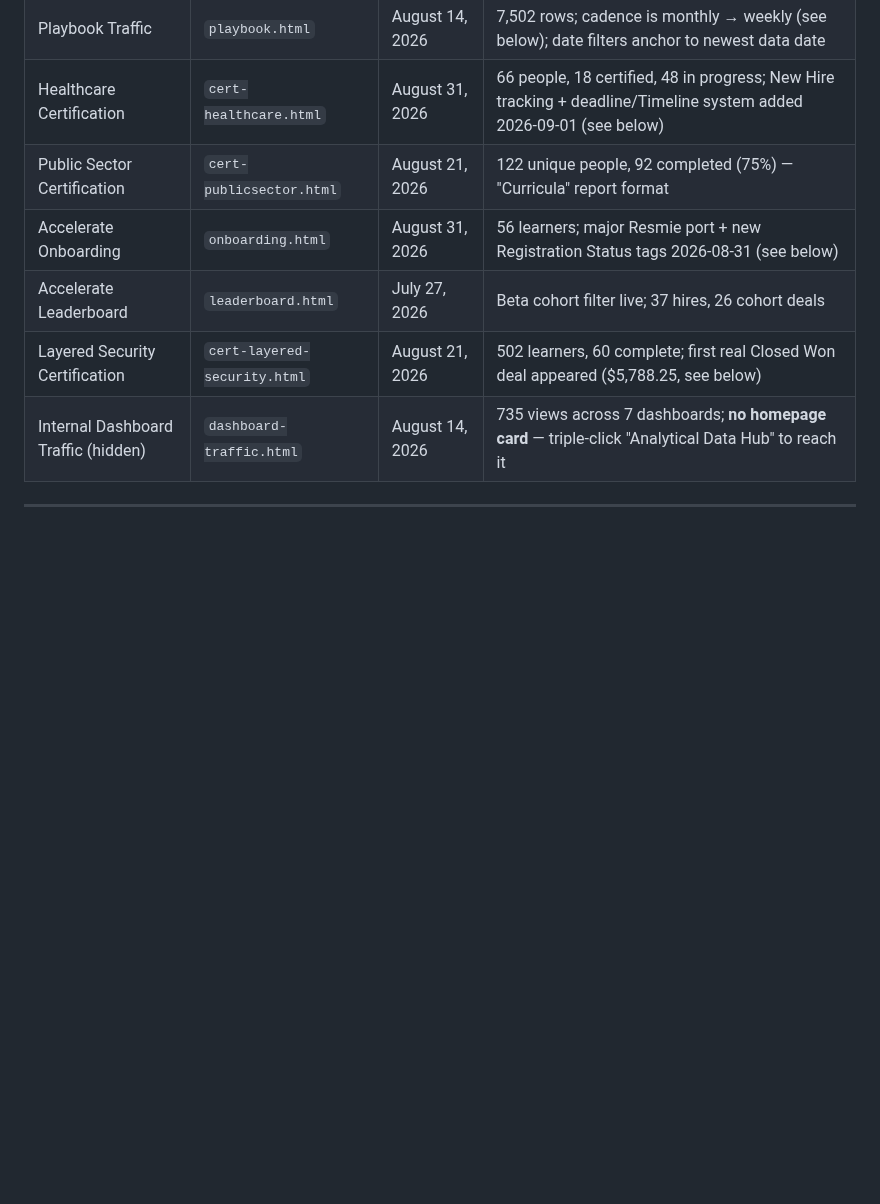
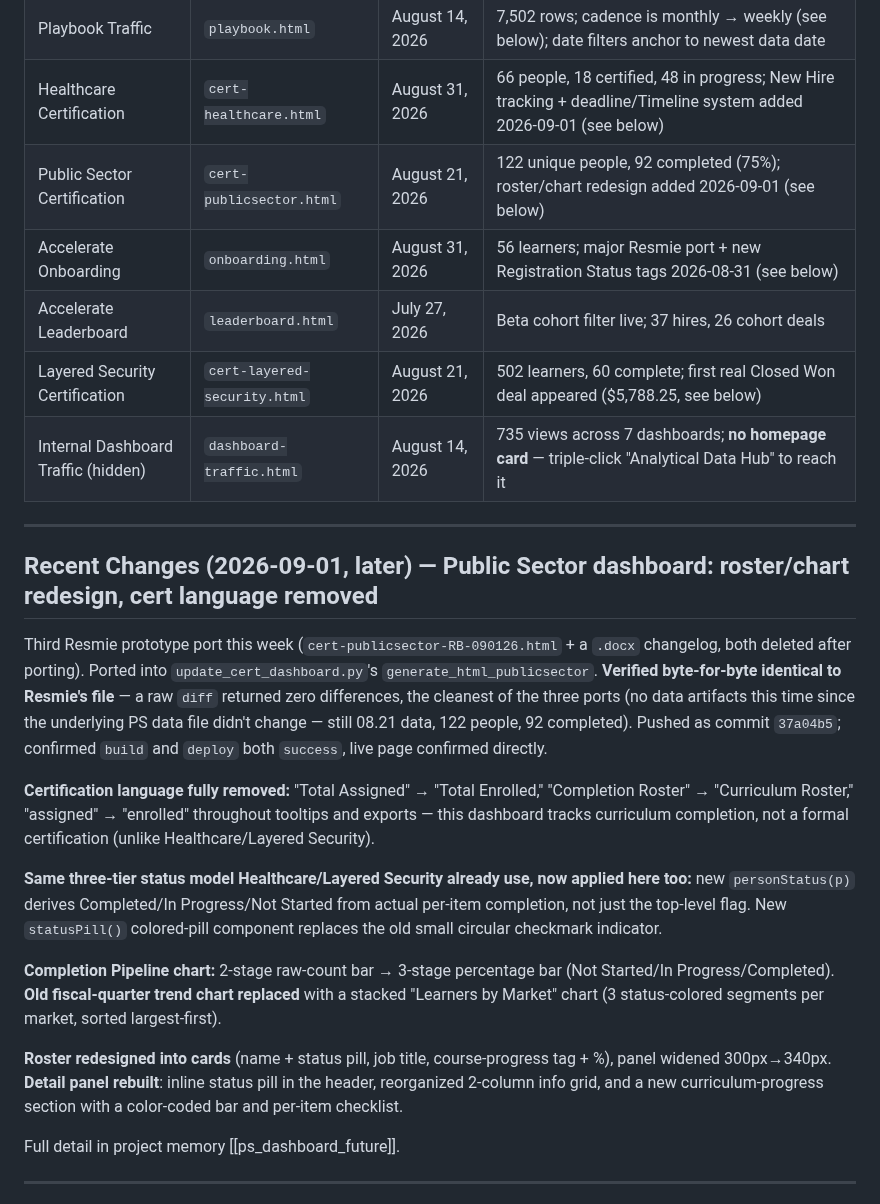
Before and after one commit to jasonackerman1/playbook-dashboard, a Markdown page: PROJECT_STATUS.md, the part around the change. GitHub-like rendering; blank space fills up the shorter version.

Commit message:
Update PROJECT_STATUS.md — Public Sector roster/chart redesign
Co-Authored-By: Claude Sonnet 5 <noreply@anthropic.com>

```diff
--- a/PROJECT_STATUS.md
+++ b/PROJECT_STATUS.md
@@ -11,11 +11,41 @@ Last updated: 2026-09-01
 | Analytics Hub Homepage | `index.html` | — | Links to all dashboards |
 | Playbook Traffic | `playbook.html` | August 14, 2026 | 7,502 rows; cadence is monthly → weekly (see below); date filters anchor to newest data date |
 | Healthcare Certification | `cert-healthcare.html` | August 31, 2026 | 66 people, 18 certified, 48 in progress; New Hire tracking + deadline/Timeline system added 2026-09-01 (see below) |
-| Public Sector Certification | `cert-publicsector.html` | August 21, 2026 | 122 unique people, 92 completed (75%) — "Curricula" report format |
+| Public Sector Certification | `cert-publicsector.html` | August 21, 2026 | 122 unique people, 92 completed (75%); roster/chart redesign added 2026-09-01 (see below) |
 | Accelerate Onboarding | `onboarding.html` | August 31, 2026 | 56 learners; major Resmie port + new Registration Status tags 2026-08-31 (see below) |
 | Accelerate Leaderboard | `leaderboard.html` | July 27, 2026 | Beta cohort filter live; 37 hires, 26 cohort deals |
 | Layered Security Certification | `cert-layered-security.html` | August 21, 2026 | 502 learners, 60 complete; first real Closed Won deal appeared ($5,788.25, see below) |
 | Internal Dashboard Traffic (hidden) | `dashboard-traffic.html` | August 14, 2026 | 735 views across 7 dashboards; **no homepage card** — triple-click "Analytical Data Hub" to reach it |
+
+---
+
+## Recent Changes (2026-09-01, later) — Public Sector dashboard: roster/chart redesign, cert language removed
+
+Third Resmie prototype port this week (`cert-publicsector-RB-090126.html` + a `.docx` changelog,
+both deleted after porting). Ported into `update_cert_dashboard.py`'s `generate_html_publicsector`.
+**Verified byte-for-byte identical to Resmie's file** — a raw `diff` returned zero differences, the
+cleanest of the three ports (no data artifacts this time since the underlying PS data file didn't
+change — still 08.21 data, 122 people, 92 completed). Pushed as commit `37a04b5`; confirmed `build`
+and `deploy` both `success`, live page confirmed directly.
+
+**Certification language fully removed:** "Total Assigned" → "Total Enrolled," "Completion Roster"
+→ "Curriculum Roster," "assigned" → "enrolled" throughout tooltips and exports — this dashboard
+tracks curriculum completion, not a formal certification (unlike Healthcare/Layered Security).
+
+**Same three-tier status model Healthcare/Layered Security already use, now applied here too:** new
+`personStatus(p)` derives Completed/In Progress/Not Started from actual per-item completion, not
+just the top-level flag. New `statusPill()` colored-pill component replaces the old small circular
+checkmark indicator.
+
+**Completion Pipeline chart:** 2-stage raw-count bar → 3-stage percentage bar (Not Started/In
+Progress/Completed). **Old fiscal-quarter trend chart replaced** with a stacked "Learners by Market"
+chart (3 status-colored segments per market, sorted largest-first).
+
+**Roster redesigned into cards** (name + status pill, job title, course-progress tag + %), panel
+widened 300px→340px. **Detail panel rebuilt**: inline status pill in the header, reorganized 2-column
+info grid, and a new curriculum-progress section with a color-coded bar and per-item checklist.
+
+Full detail in project memory [[ps_dashboard_future]].
 
 ---
 
```
